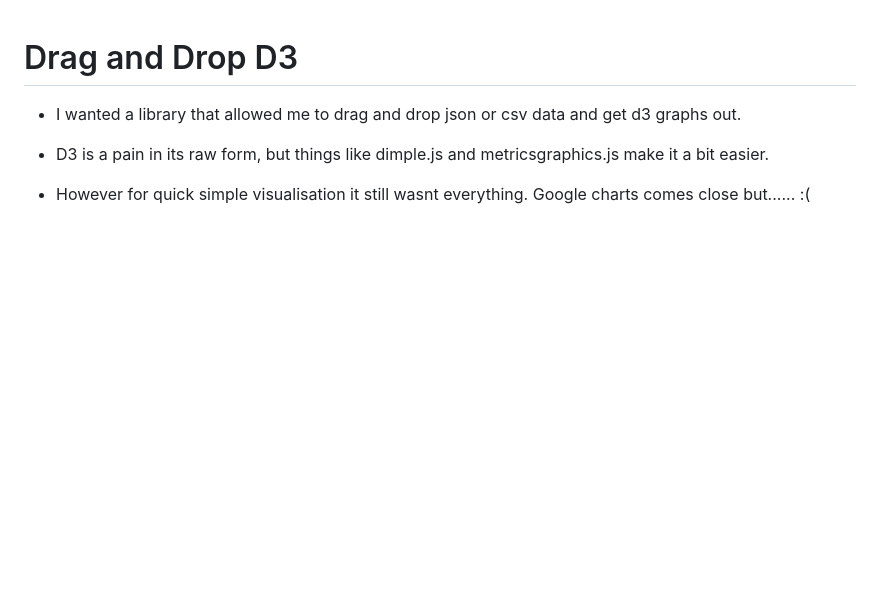
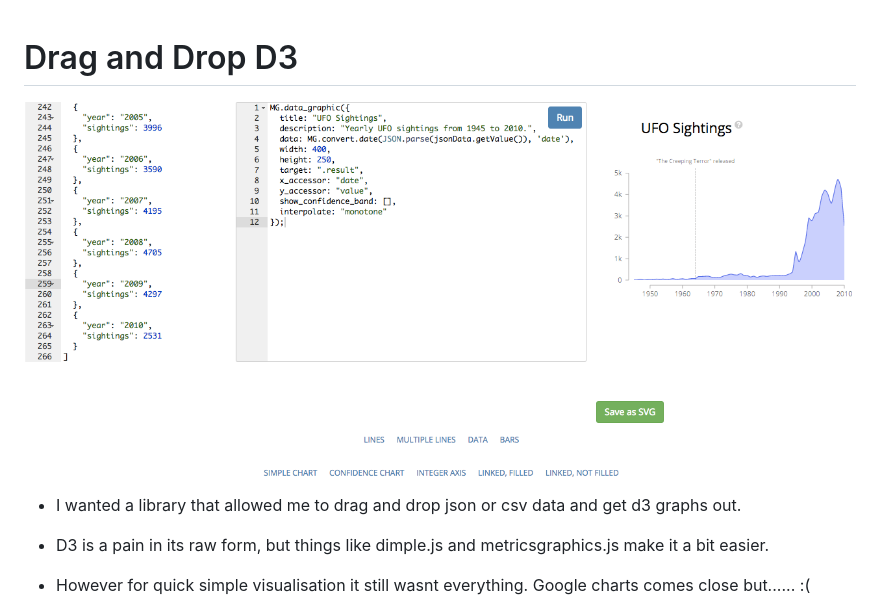
Before and after one commit to amlwwalker/d3-graphing, a Markdown page: README.md, the part around the change. GitHub-like rendering; pictures changed too: layout.png (added); blank space fills up the shorter version.

Commit message:
adding an image

```diff
--- a/README.md
+++ b/README.md
@@ -1,5 +1,6 @@
 # Drag and Drop D3
 
+![layout](layout.png)
 * I wanted a library that allowed me to drag and drop json or csv data and get d3 graphs out.
 * D3 is a pain in its raw form, but things like dimple.js and metricsgraphics.js make it a bit easier.
 * However for quick simple visualisation it still wasnt everything. Google charts comes close but...... :(
```
